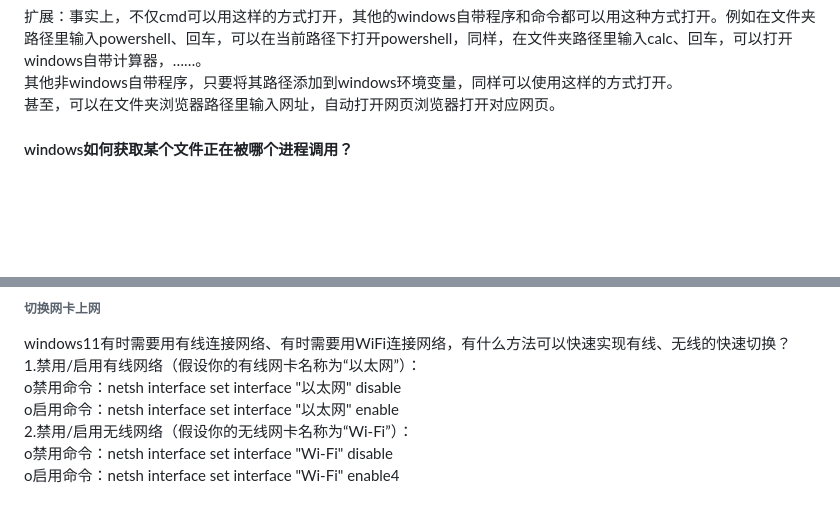
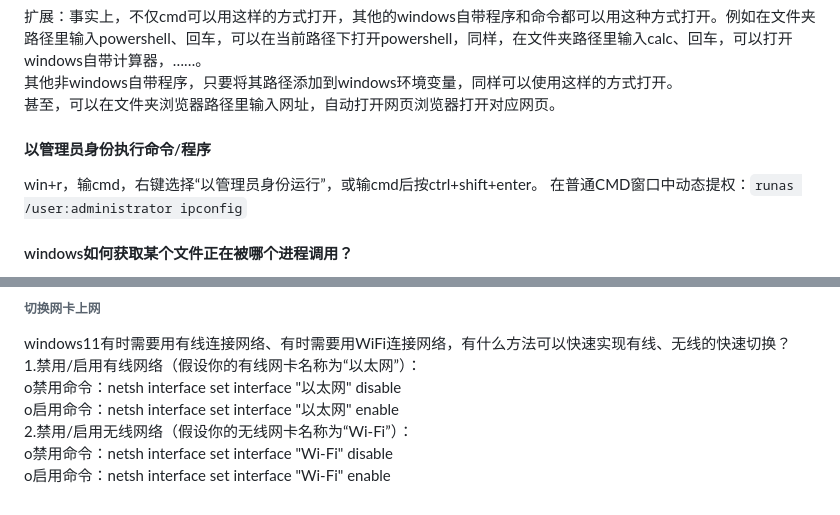
Before and after one commit to gaheadus/daily_use, a Markdown page: tools_and_skills/windows使用和快捷键.md, 2 parts joined by grey strips. GitHub-like rendering; blank space fills up the shorter version.

```diff
--- a/tools_and_skills/windows使用和快捷键.md
+++ b/tools_and_skills/windows使用和快捷键.md
@@ -261,6 +262,12 @@ Octotree-2.4.6：https://chrome.google.com/webstore/detail/octotree-github-code-
 扩展：事实上，不仅cmd可以用这样的方式打开，其他的windows自带程序和命令都可以用这种方式打开。例如在文件夹路径里输入powershell、回车，可以在当前路径下打开powershell，同样，在文件夹路径里输入calc、回车，可以打开windows自带计算器，……。
 其他非windows自带程序，只要将其路径添加到windows环境变量，同样可以使用这样的方式打开。
 甚至，可以在文件夹浏览器路径里输入网址，自动打开网页浏览器打开对应网页。
+
+
+#### 以管理员身份执行命令/程序
+win+r，输cmd，右键选择“以管理员身份运行”，或输cmd后按ctrl+shift+enter。
+在普通CMD窗口中动态提权：`runas /user:administrator ipconfig`
+
 
 
 #### windows如何获取某个文件正在被哪个进程调用？
@@ -310,4 +317,4 @@ o禁用命令：netsh interface set interface "以太网" disable
 o启用命令：netsh interface set interface "以太网" enable
 2.禁用/启用无线网络（假设你的无线网卡名称为“Wi-Fi”）：
 o禁用命令：netsh interface set interface "Wi-Fi" disable
-o启用命令：netsh interface set interface "Wi-Fi" enable4
+o启用命令：netsh interface set interface "Wi-Fi" enable
```
Also changed, not shown: other parts of tools_and_skills/windows使用和快捷键.md (+1 -0 lines), command_line/linux命令.md (+5 -3 lines), tools_and_skills/vscode使用.md (+4 -4 lines).
